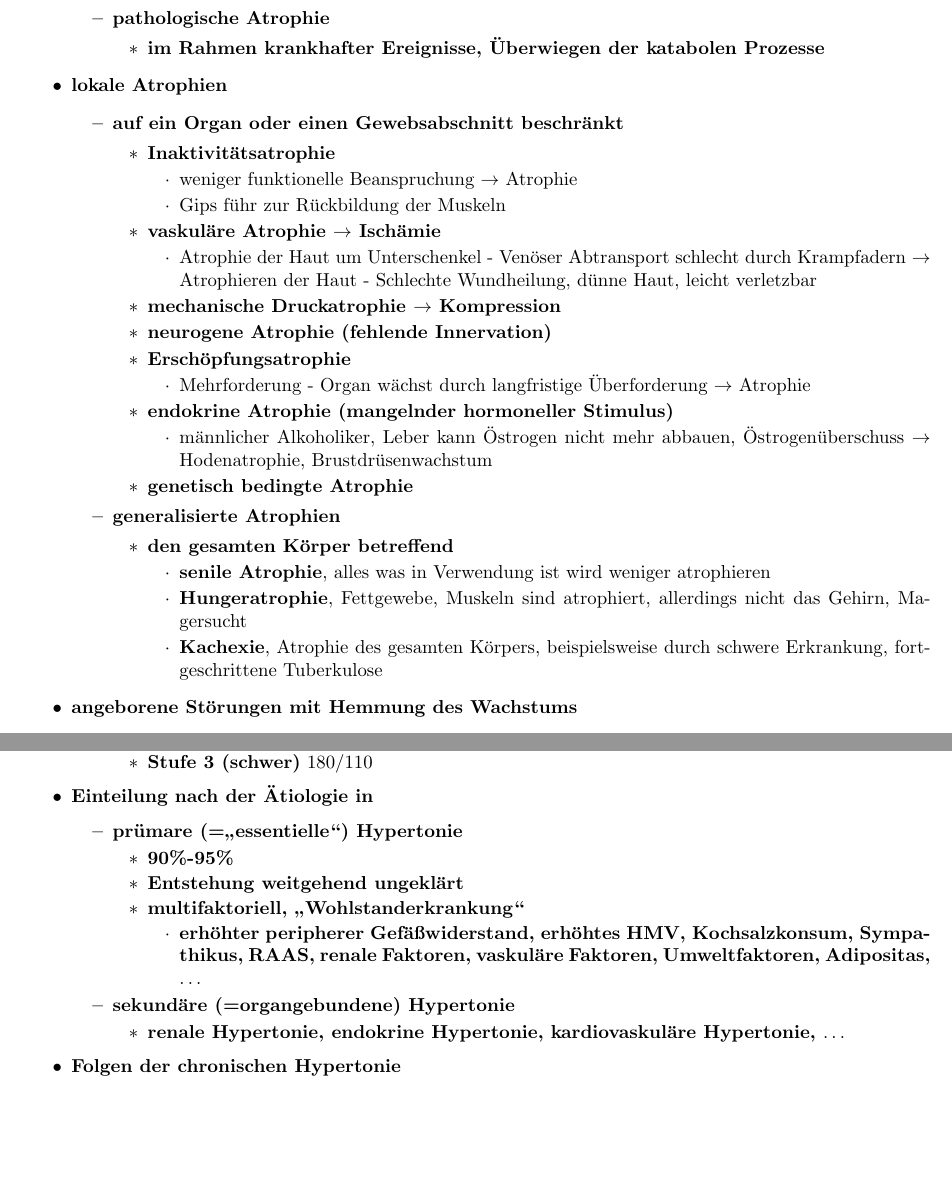
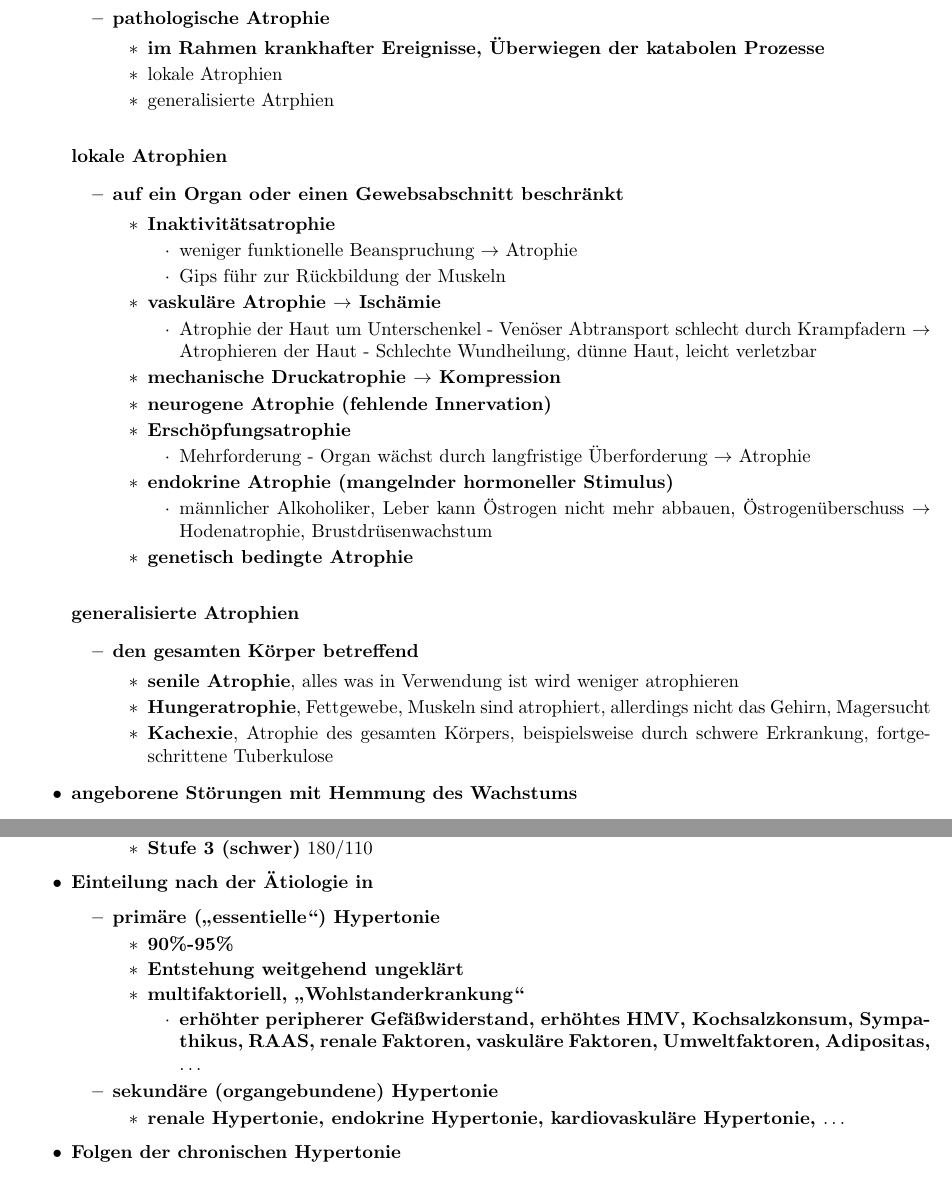
Before and after one commit to Arkonos/KM, a LaTeX document (KM.tex, which reads Grundlagen.tex, Kreislauf-UndGefaesserkrankungen.tex): two parts of pages 14 and 37 of 74, joined at a grey line, cut so that both start at the same text, the shorter picture padded with empty space. Compiled offline with pdfLaTeX.

Commit message:
fixed order of chapters

```diff
--- a/Grundlagen.tex
+++ b/Grundlagen.tex
@@ -736,10 +736,13 @@
 				\item \textbf{pathologische Atrophie}
 					\begin{itemize}
 						\item \textbf{im Rahmen krankhafter Ereignisse, Überwiegen der katabolen Prozesse}
+						\item lokale Atrophien
+						\item generalisierte Atrphien
 					\end{itemize}
 			\end{itemize}
 %\pagebreak
-		\item \textbf{lokale Atrophien}
+	%	$\item \textbf{lokale Atrophien}
+		\paragraph{lokale Atrophien}
 			\begin{itemize}
 				\item \textbf{auf ein Organ oder einen Gewebsabschnitt beschränkt}
 					\begin{itemize}
@@ -764,7 +767,9 @@
 							\end{itemize}
 						\item \textbf{genetisch bedingte Atrophie}
 					\end{itemize}
-				\item \textbf{generalisierte Atrophien}
+				\end{itemize}
+				%\item \textbf{generalisierte Atrophien}
+			\paragraph{generalisierte Atrophien}
 					\begin{itemize}
 						\item \textbf{den gesamten Körper betreffend}
 							\begin{itemize}
--- a/Kreislauf-UndGefaesserkrankungen.tex
+++ b/Kreislauf-UndGefaesserkrankungen.tex
@@ -423,7 +423,7 @@
 				\end{itemize}
 			\item \textbf{Einteilung nach der Ätiologie in}
 				\begin{itemize}
-					\item \textbf{prümare (="essentielle") Hypertonie}
+					\item \textbf{primäre ("essentielle") Hypertonie}
 						\begin{itemize}
 							\item \textbf{90\%-95\%}
 							\item \textbf{Entstehung weitgehend ungeklärt}
@@ -433,7 +433,7 @@
 								\end{itemize}
 						\end{itemize}
 
-					\item \textbf{sekundäre (=organgebundene) Hypertonie}
+					\item \textbf{sekundäre (organgebundene) Hypertonie}
 						\begin{itemize}
 							\item \textbf{renale Hypertonie, endokrine Hypertonie, kardiovaskuläre Hypertonie, $\dots$}
 						\end{itemize}
```
Also changed, not shown: KM.tex (+1 -1 lines), Stoffwechsel-Erkrankungen.tex (+0 -1 lines), KM.pdf, Grundlagen.tex (3 more changed lines), 2 other files.
